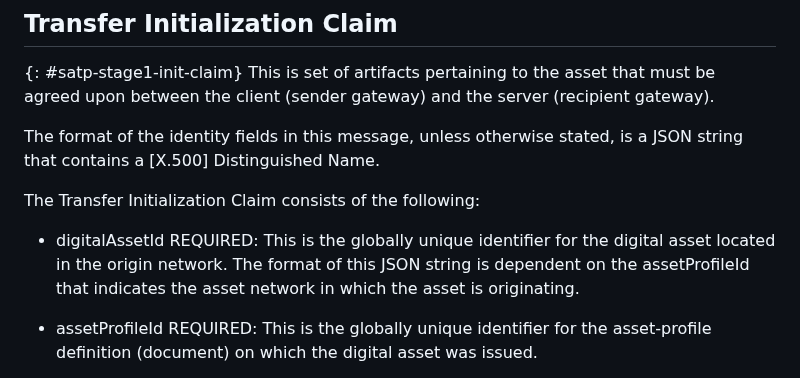
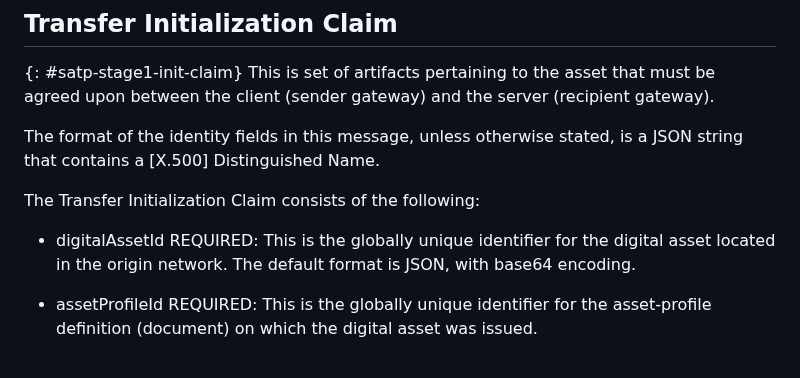
Before and after one commit to ietf-satp/draft-ietf-satp-core, a Markdown page: draft-ietf-satp-core.md, the part around the change. Rendered like a GitHub page.

```diff
--- a/draft-ietf-satp-core.md
+++ b/draft-ietf-satp-core.md
@@ -615,7 +615,7 @@ The format of the identity fields in this message, unless otherwise stated, is a
 
 The Transfer Initialization Claim consists of the following:
 
-- digitalAssetId REQUIRED: This is the globally unique identifier for the digital asset located in the origin network. The format of this JSON string is dependent on the assetProfileId that indicates the asset network in which the asset is originating.
+- digitalAssetId REQUIRED: This is the globally unique identifier for the digital asset located in the origin network. The default format is JSON, with base64 encoding.
 
 - assetProfileId REQUIRED: This is the globally unique identifier for the asset-profile definition (document) on which the digital asset was issued.
 
```
